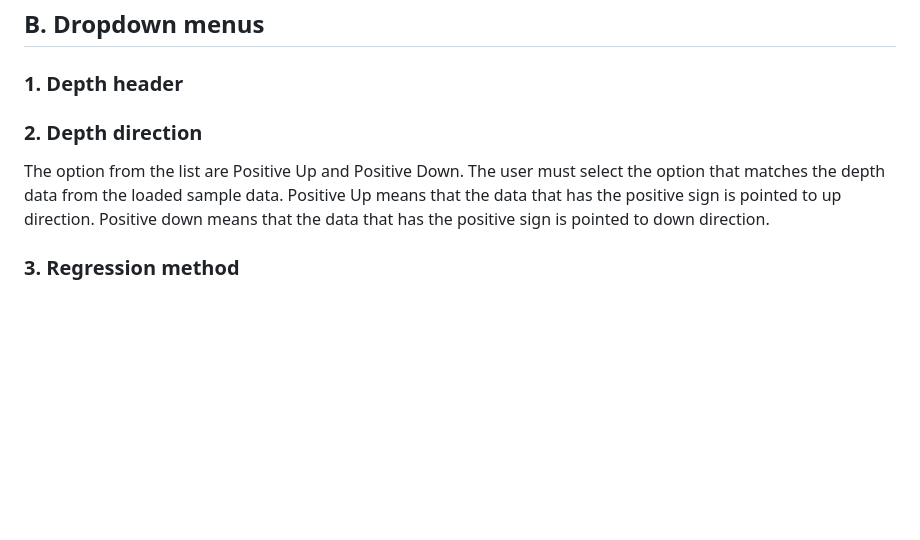
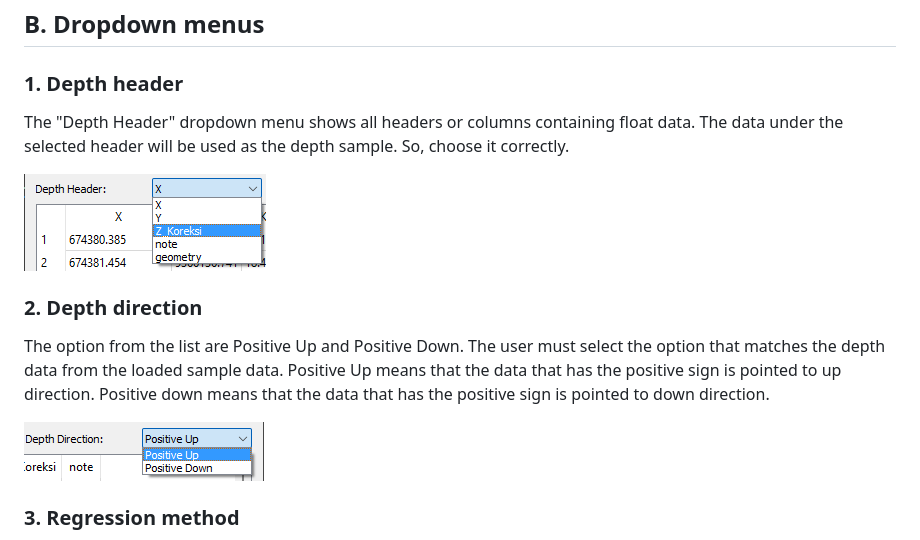
Before and after one commit to rifqiharrys/sdb_gui, a Markdown page: docs/sdb-gui-preview.md, the part around the change. GitHub-like rendering; pictures changed too: docs/fig/depth_direction_list.png (added), docs/fig/depth_header_list.png (added); blank space fills up the shorter version.

Commit message:
add preview on depth header and depth direction

```diff
--- a/docs/sdb-gui-preview.md
+++ b/docs/sdb-gui-preview.md
@@ -102,9 +102,15 @@ Pushing this button will direct the user to the README page in GitHub.
 
 ### 1. Depth header
 
+The "Depth Header" dropdown menu shows all headers or columns containing float data. The data under the selected header will be used as the depth sample. So, choose it correctly.
+
+![depth-header](./fig/depth_header_list.png)
+
 ### 2. Depth direction
 
 The option from the list are Positive Up and Positive Down. The user must select the option that matches the depth data from the loaded sample data. Positive Up means that the data that has the positive sign is pointed to up direction. Positive down means that the data that has the positive sign is pointed to down direction.
+
+![depth-direction](./fig/depth_direction_list.png)
 
 ### 3. Regression method
 
```
